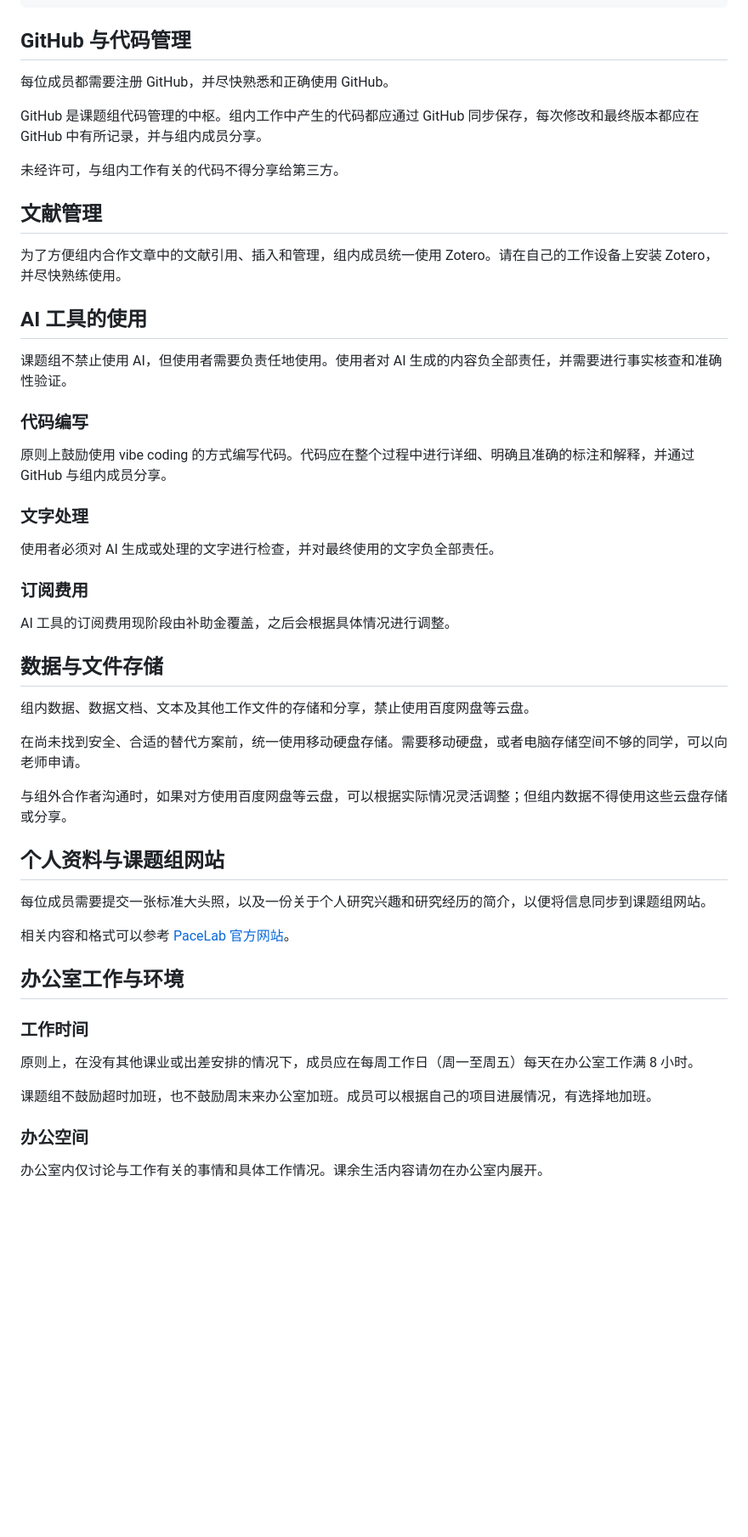
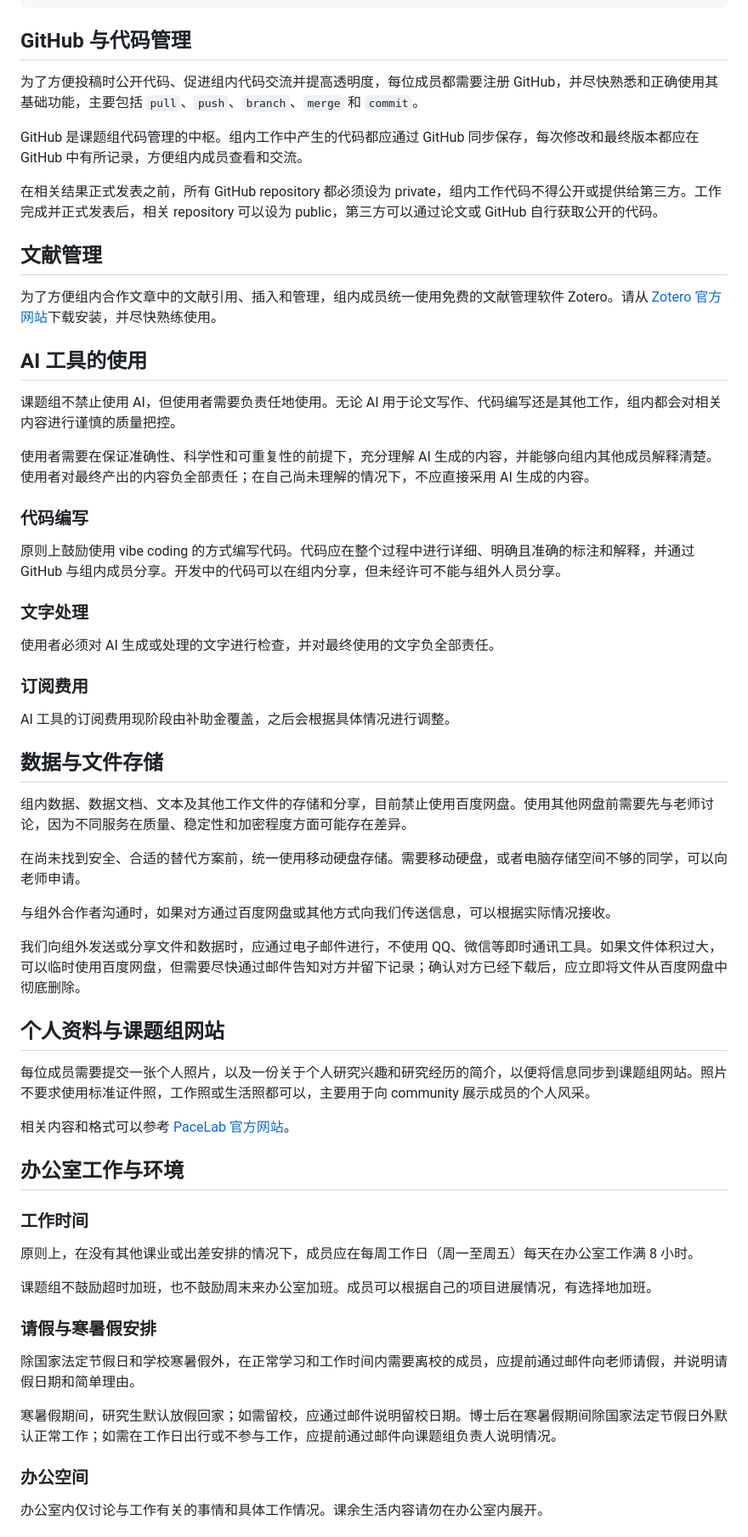
Before and after one commit to shenglaiyin42/thePACElab, a Markdown page: handbook/onboarding/README.md, the part around one of its changes. Shown at 85% size. GitHub-like rendering; blank space fills up the shorter version.

Commit message:
Apply onboarding guide review comments

```diff
--- a/handbook/onboarding/README.md
+++ b/handbook/onboarding/README.md
@@ -44,23 +46,25 @@ lei.li42@outlook.com
 
 ## GitHub 与代码管理
 
-每位成员都需要注册 GitHub，并尽快熟悉和正确使用 GitHub。
+为了方便投稿时公开代码、促进组内代码交流并提高透明度，每位成员都需要注册 GitHub，并尽快熟悉和正确使用其基础功能，主要包括 `pull`、`push`、`branch`、`merge` 和 `commit`。
 
-GitHub 是课题组代码管理的中枢。组内工作中产生的代码都应通过 GitHub 同步保存，每次修改和最终版本都应在 GitHub 中有所记录，并与组内成员分享。
+GitHub 是课题组代码管理的中枢。组内工作中产生的代码都应通过 GitHub 同步保存，每次修改和最终版本都应在 GitHub 中有所记录，方便组内成员查看和交流。
 
-未经许可，与组内工作有关的代码不得分享给第三方。
+在相关结果正式发表之前，所有 GitHub repository 都必须设为 private，组内工作代码不得公开或提供给第三方。工作完成并正式发表后，相关 repository 可以设为 public，第三方可以通过论文或 GitHub 自行获取公开的代码。
 
 ## 文献管理
 
-为了方便组内合作文章中的文献引用、插入和管理，组内成员统一使用 Zotero。请在自己的工作设备上安装 Zotero，并尽快熟练使用。
+为了方便组内合作文章中的文献引用、插入和管理，组内成员统一使用免费的文献管理软件 Zotero。请从 [Zotero 官方网站](https://www.zotero.org/download/)下载安装，并尽快熟练使用。
 
 ## AI 工具的使用
 
-课题组不禁止使用 AI，但使用者需要负责任地使用。使用者对 AI 生成的内容负全部责任，并需要进行事实核查和准确性验证。
+课题组不禁止使用 AI，但使用者需要负责任地使用。无论 AI 用于论文写作、代码编写还是其他工作，组内都会对相关内容进行谨慎的质量把控。
+
+使用者需要在保证准确性、科学性和可重复性的前提下，充分理解 AI 生成的内容，并能够向组内其他成员解释清楚。使用者对最终产出的内容负全部责任；在自己尚未理解的情况下，不应直接采用 AI 生成的内容。
 
 ### 代码编写
 
-原则上鼓励使用 vibe coding 的方式编写代码。代码应在整个过程中进行详细、明确且准确的标注和解释，并通过 GitHub 与组内成员分享。
+原则上鼓励使用 vibe coding 的方式编写代码。代码应在整个过程中进行详细、明确且准确的标注和解释，并通过 GitHub 与组内成员分享。开发中的代码可以在组内分享，但未经许可不能与组外人员分享。
 
 ### 文字处理
 
@@ -72,15 +76,17 @@ AI 工具的订阅费用现阶段由补助金覆盖，之后会根据具体情
 
 ## 数据与文件存储
 
-组内数据、数据文档、文本及其他工作文件的存储和分享，禁止使用百度网盘等云盘。
+组内数据、数据文档、文本及其他工作文件的存储和分享，目前禁止使用百度网盘。使用其他网盘前需要先与老师讨论，因为不同服务在质量、稳定性和加密程度方面可能存在差异。
 
 在尚未找到安全、合适的替代方案前，统一使用移动硬盘存储。需要移动硬盘，或者电脑存储空间不够的同学，可以向老师申请。
 
-与组外合作者沟通时，如果对方使用百度网盘等云盘，可以根据实际情况灵活调整；但组内数据不得使用这些云盘存储或分享。
+与组外合作者沟通时，如果对方通过百度网盘或其他方式向我们传送信息，可以根据实际情况接收。
+
+我们向组外发送或分享文件和数据时，应通过电子邮件进行，不使用 QQ、微信等即时通讯工具。如果文件体积过大，可以临时使用百度网盘，但需要尽快通过邮件告知对方并留下记录；确认对方已经下载后，应立即将文件从百度网盘中彻底删除。
 
 ## 个人资料与课题组网站
 
-每位成员需要提交一张标准大头照，以及一份关于个人研究兴趣和研究经历的简介，以便将信息同步到课题组网站。
+每位成员需要提交一张个人照片，以及一份关于个人研究兴趣和研究经历的简介，以便将信息同步到课题组网站。照片不要求使用标准证件照，工作照或生活照都可以，主要用于向 community 展示成员的个人风采。
 
 相关内容和格式可以参考 [PaceLab 官方网站](https://thepacelab.org)。
 
@@ -91,6 +97,12 @@ AI 工具的订阅费用现阶段由补助金覆盖，之后会根据具体情
 原则上，在没有其他课业或出差安排的情况下，成员应在每周工作日（周一至周五）每天在办公室工作满 8 小时。
 
 课题组不鼓励超时加班，也不鼓励周末来办公室加班。成员可以根据自己的项目进展情况，有选择地加班。
+
+### 请假与寒暑假安排
+
+除国家法定节假日和学校寒暑假外，在正常学习和工作时间内需要离校的成员，应提前通过邮件向老师请假，并说明请假日期和简单理由。
+
+寒暑假期间，研究生默认放假回家；如需留校，应通过邮件说明留校日期。博士后在寒暑假期间除国家法定节假日外默认正常工作；如需在工作日出行或不参与工作，应提前通过邮件向课题组负责人说明情况。
 
 ### 办公空间
 
```
Also changed, not shown: other parts of handbook/onboarding/README.md (+11 -5 lines).
